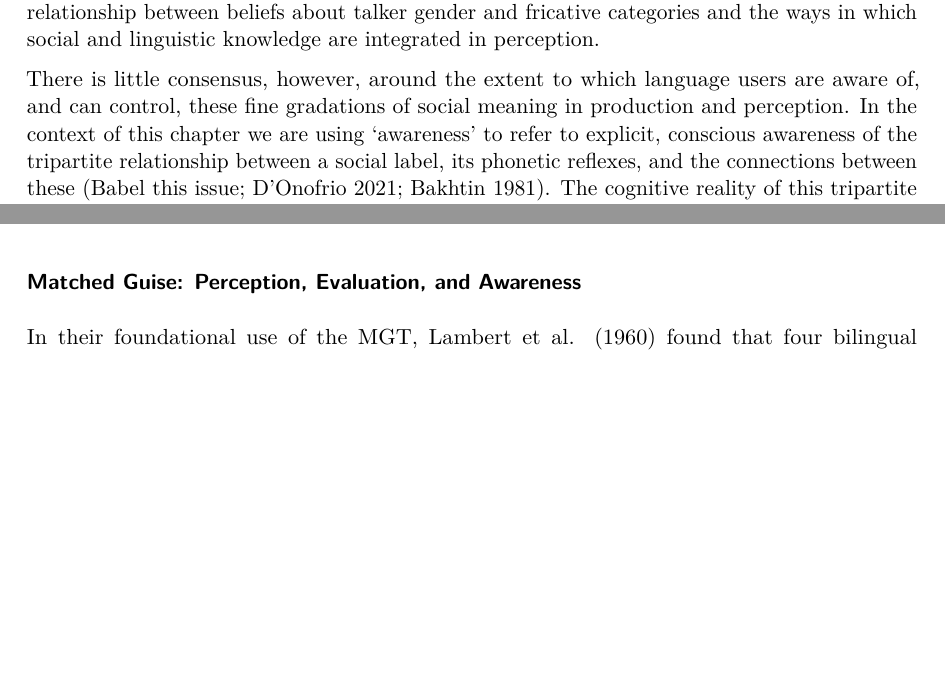
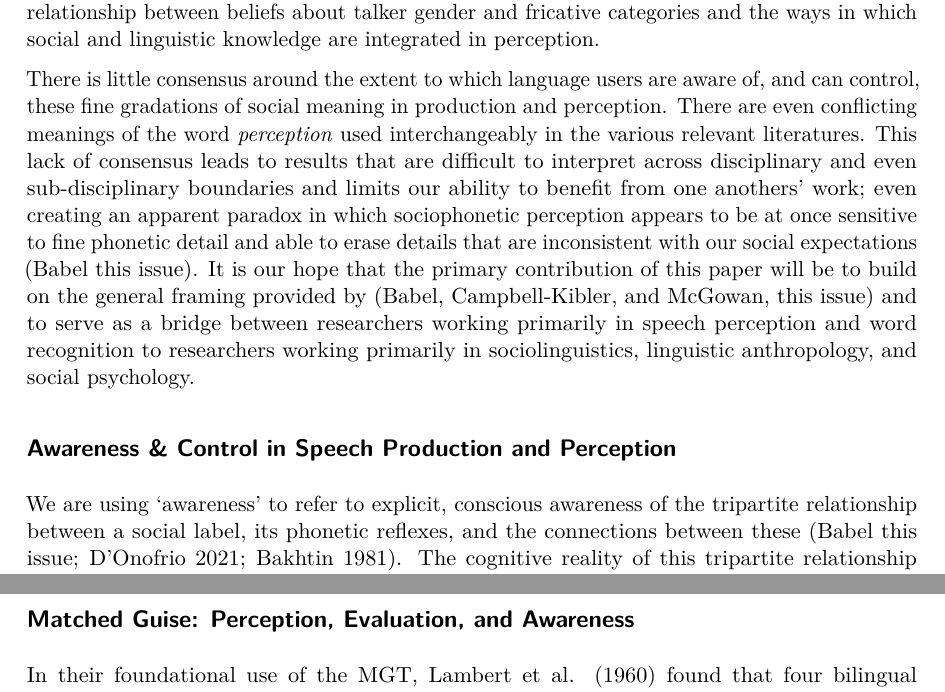
Before and after one commit to kbmcgowan/kl-km-jos-manusctipt, a LaTeX paper (_tex/index.tex): two parts of pages 2 and 3 of 31 before the commit and two parts of pages 2 and 4 of 31 after it, joined at a grey line, cut so that both start at the same text, the shorter picture padded with empty space. Compiled offline with pdfLaTeX.

Commit message:
Built site for gh-pages

```diff
--- a/_tex/index.tex
+++ b/_tex/index.tex
@@ -240,10 +240,28 @@ relationship between beliefs about talker gender and fricative
 categories and the ways in which social and linguistic knowledge are
 integrated in perception.
 
-There is little consensus, however, around the extent to which language
-users are aware of, and can control, these fine gradations of social
-meaning in production and perception. In the context of this chapter we
-are using `awareness' to refer to explicit, conscious awareness of the
-tripartite relationship between a social label, its phonetic reflexes,
-and the connections between these (Babel this issue; D'Onofrio 2021;
-Bakhtin 1981). The cognitive reality of this tripartite relationship
+There is little consensus around the extent to which language users are
+aware of, and can control, these fine gradations of social meaning in
+production and perception. There are even conflicting meanings of the
+word \emph{perception} used interchangeably in the various relevant
+literatures. This lack of consensus leads to results that are difficult
+to interpret across disciplinary and even sub-disciplinary boundaries
+and limits our ability to benefit from one anothers' work; even creating
+an apparent paradox in which sociophonetic perception appears to be at
+once sensitive to fine phonetic detail and able to erase details that
+are inconsistent with our social expectations (Babel this issue). It is
+our hope that the primary contribution of this paper will be to build on
+the general framing provided by (Babel, Campbell-Kibler, and McGowan,
+this issue) and to serve as a bridge between researchers working
+primarily in speech perception and word recognition to researchers
+working primarily in sociolinguistics, linguistic anthropology, and
+social psychology.
+
+\subsection{Awareness \& Control in Speech Production and
+Perception}\label{awareness-control-in-speech-production-and-perception}
+
+We are using `awareness' to refer to explicit, conscious awareness of
+the tripartite relationship between a social label, its phonetic
+reflexes, and the connections between these (Babel this issue; D'Onofrio
+2021; Bakhtin 1981). The cognitive reality of this tripartite
+relationship between the concepts of gender identities and instances of
@@ -258,3 +275,4 @@ Expectations need not be accurate to shape perception (Preston 1996).
+1996).
 
 Relatedly, one can \emph{control}, in production, the phonetics of one's
 gender without explicit acknowledgement or introspective awareness that
@@ -328,7 +346,7 @@ proposed by variationist sociolinguists to operate\footnote{Although, in
 evaluative level of perception is also the level for which the Matched
 Guise Technique (MGT) was originally developed.
 
-\subsubsection{Matched Guise: Perception, Evaluation, and
+\subsection{Matched Guise: Perception, Evaluation, and
 Awareness}\label{sec-mgt}
 
 In their foundational use of the MGT, Lambert et al. (1960) found that
```
Also changed, not shown: index.pdf, _tex/index.tex (17 more changed lines), 5 other files.
